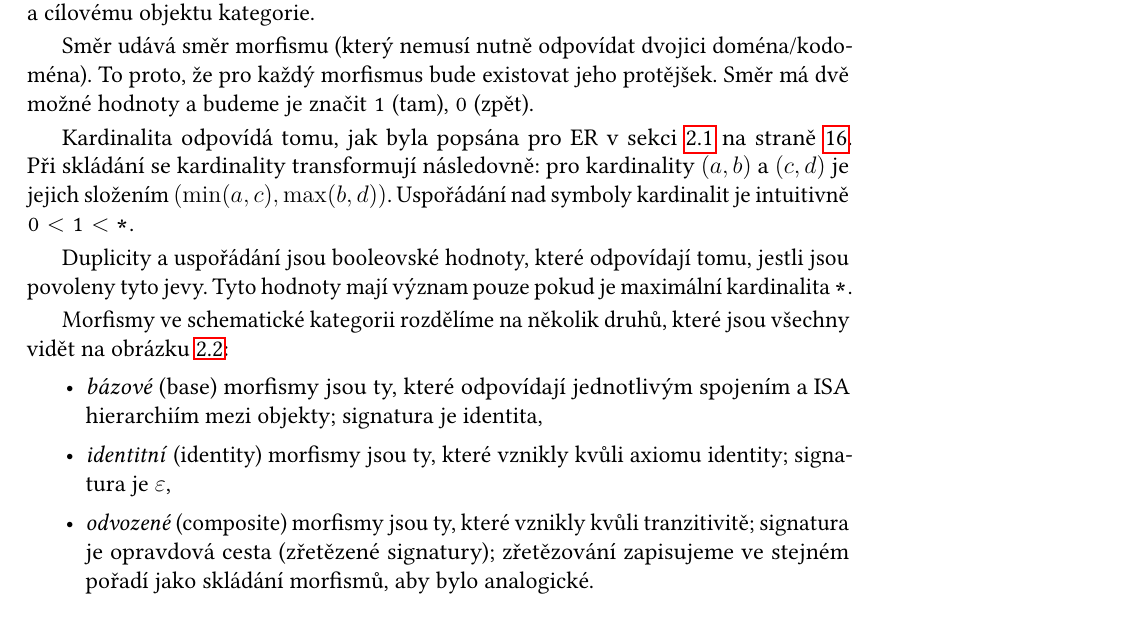
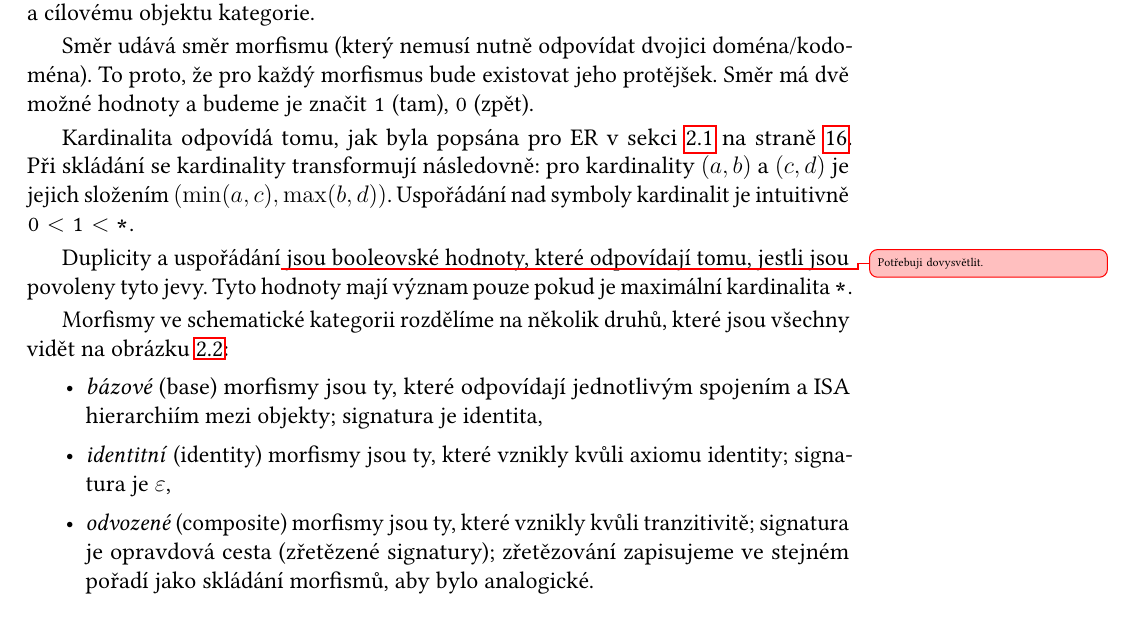
Before and after one commit to sorashi/schemcat, a LaTeX thesis (text/cs/prace.tex, which reads text/cs/kap02.tex): part of page 23 of 31, cut so that both start at the same text. Compiled offline with pdfLaTeX.

Commit message:
Add a todo note

```diff
--- a/text/cs/kap02.tex
+++ b/text/cs/kap02.tex
@@ -160,7 +160,7 @@ Kardinalita odpovídá tomu, jak byla popsána pro ER v~sekci~\ref{def:cardinali
 Při skládání se kardinality transformují následovně: pro kardinality $(a, b)$ a $(c, d)$ je jejich složením $(\min(a, c), \max(b, d))$.
 Uspořádání nad symboly kardinalit je intuitivně $\zero < \one < \many$.
 
-Duplicity a uspořádání jsou booleovské hodnoty, které odpovídají tomu, jestli jsou povoleny tyto jevy. %todo
+Duplicity a uspořádání\unsure{Potřebuji dovysvětlit.} jsou booleovské hodnoty, které odpovídají tomu, jestli jsou povoleny tyto jevy.
 Tyto hodnoty mají význam pouze pokud je maximální kardinalita~\many.
 
 Morfismy ve schematické kategorii rozdělíme na několik druhů, které jsou všechny vidět na obrázku~\ref{fig:morphism-signatures}:
```
